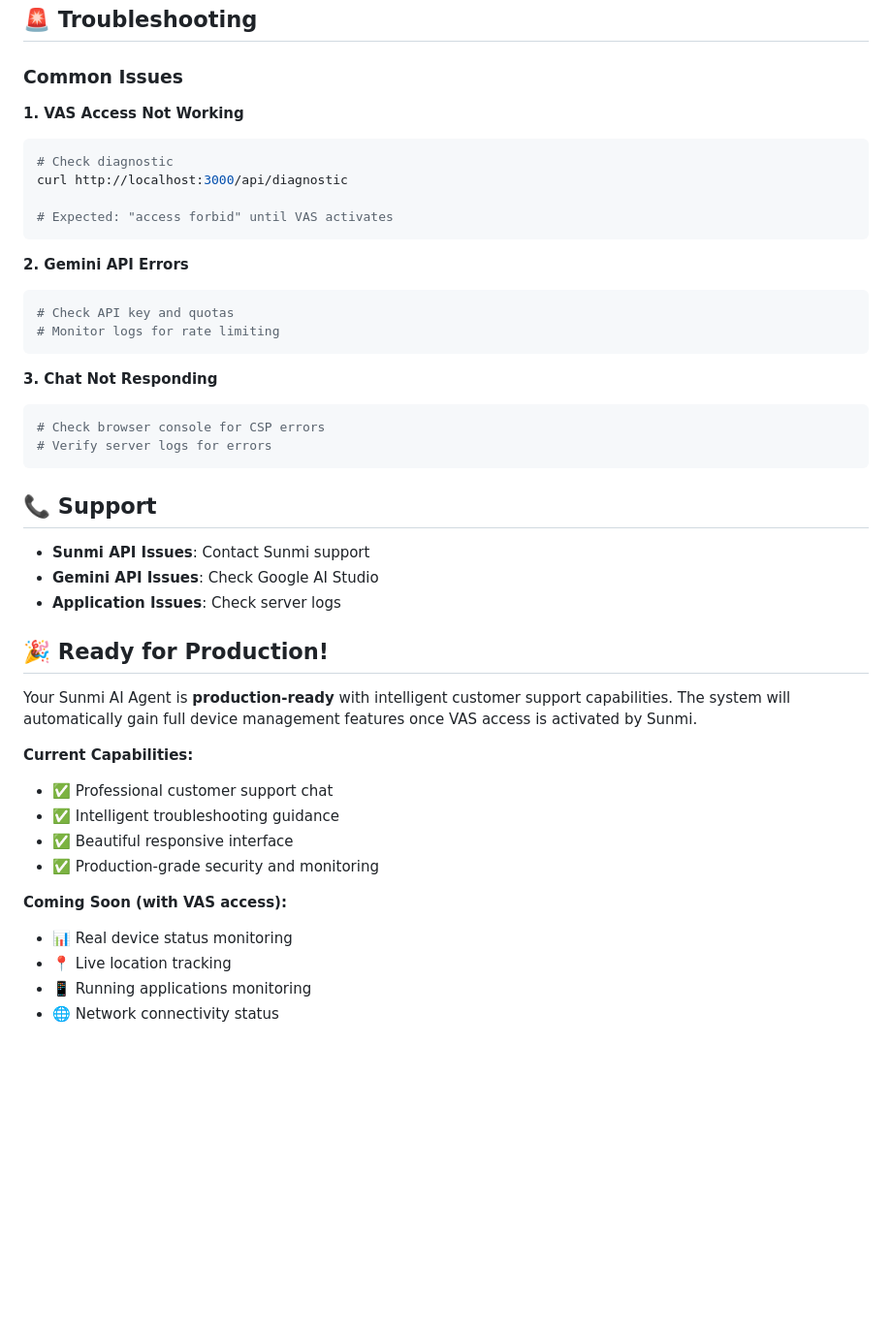
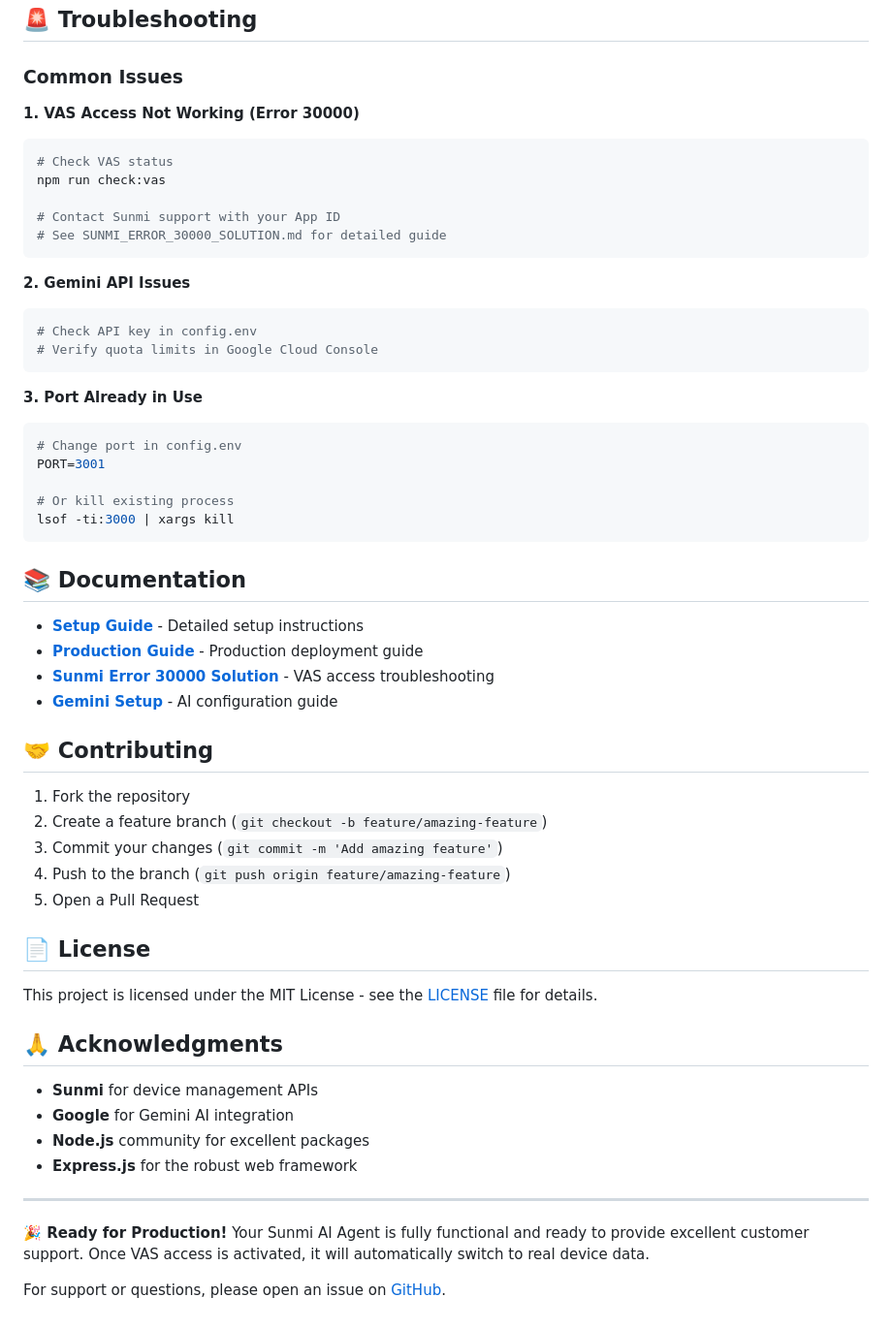
Before and after one commit to kennteohstorehub/sunmibot, a Markdown page: README.md, the part around one of its changes. Shown at 97% size. Drawn GitHub-style; blank space fills up the shorter version.

Commit message:
📚 Update README with GitHub repository info and comprehensive documentation

````diff
--- a/README.md
+++ b/README.md
@@ -196,44 +273,58 @@ The app includes security headers via Helmet.js:
 
 ### Common Issues
 
-**1. VAS Access Not Working**
+**1. VAS Access Not Working (Error 30000)**
 ```bash
-# Check diagnostic
-curl http://localhost:3000/api/diagnostic
+# Check VAS status
+npm run check:vas
 
-# Expected: "access forbid" until VAS activates
+# Contact Sunmi support with your App ID
+# See SUNMI_ERROR_30000_SOLUTION.md for detailed guide
 ```
 
-**2. Gemini API Errors**
+**2. Gemini API Issues**
 ```bash
-# Check API key and quotas
-# Monitor logs for rate limiting
+# Check API key in config.env
+# Verify quota limits in Google Cloud Console
 ```
 
-**3. Chat Not Responding**
+**3. Port Already in Use**
 ```bash
-# Check browser console for CSP errors
-# Verify server logs for errors
+# Change port in config.env
+PORT=3001
+
+# Or kill existing process
+lsof -ti:3000 | xargs kill
 ```
 
-## 📞 Support
+## 📚 **Documentation**
 
-- **Sunmi API Issues**: Contact Sunmi support
-- **Gemini API Issues**: Check Google AI Studio
-- **Application Issues**: Check server logs
+- **[Setup Guide](SETUP_GUIDE.md)** - Detailed setup instructions
+- **[Production Guide](PRODUCTION.md)** - Production deployment guide
+- **[Sunmi Error 30000 Solution](SUNMI_ERROR_30000_SOLUTION.md)** - VAS access troubleshooting
+- **[Gemini Setup](GEMINI_SETUP.md)** - AI configuration guide
 
-## 🎉 Ready for Production!
+## 🤝 **Contributing**
 
-Your Sunmi AI Agent is **production-ready** with intelligent customer support capabilities. The system will automatically gain full device management features once VAS access is activated by Sunmi.
+1. Fork the repository
+2. Create a feature branch (`git checkout -b feature/amazing-feature`)
+3. Commit your changes (`git commit -m 'Add amazing feature'`)
+4. Push to the branch (`git push origin feature/amazing-feature`)
+5. Open a Pull Request
 
-**Current Capabilities:**
-- ✅ Professional customer support chat
-- ✅ Intelligent troubleshooting guidance
-- ✅ Beautiful responsive interface
-- ✅ Production-grade security and monitoring
+## 📄 **License**
 
-**Coming Soon (with VAS access):**
-- 📊 Real device status monitoring
-- 📍 Live location tracking
-- 📱 Running applications monitoring
-- 🌐 Network connectivity status
+This project is licensed under the MIT License - see the [LICENSE](LICENSE) file for details.
+
+## 🙏 **Acknowledgments**
+
+- **Sunmi** for device management APIs
+- **Google** for Gemini AI integration
+- **Node.js** community for excellent packages
+- **Express.js** for the robust web framework
+
+---
+
+**🎉 Ready for Production!** Your Sunmi AI Agent is fully functional and ready to provide excellent customer support. Once VAS access is activated, it will automatically switch to real device data.
+
+For support or questions, please open an issue on [GitHub](https://github.com/kennteohstorehub/sunmibot/issues).
````
Also changed, not shown: other parts of README.md (+99 -22 lines).
